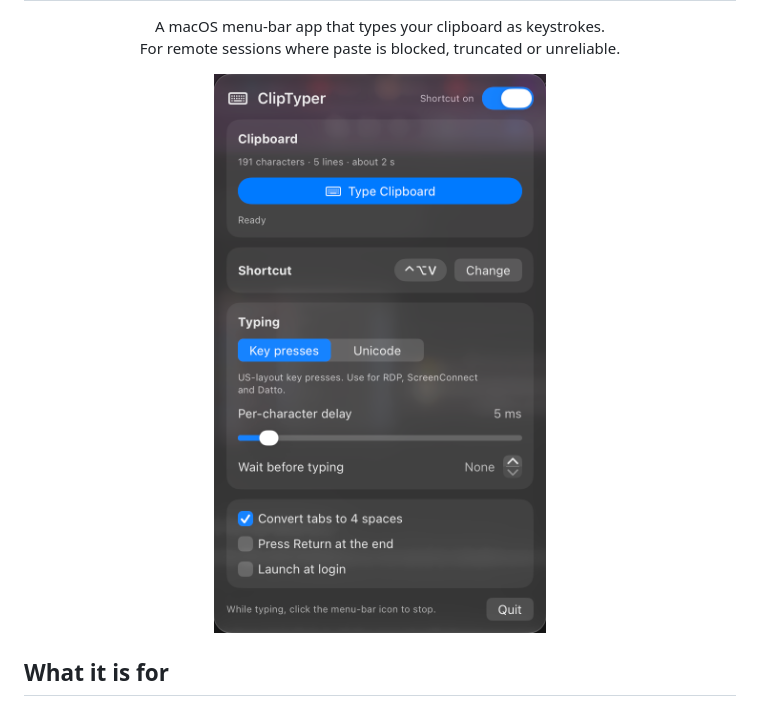
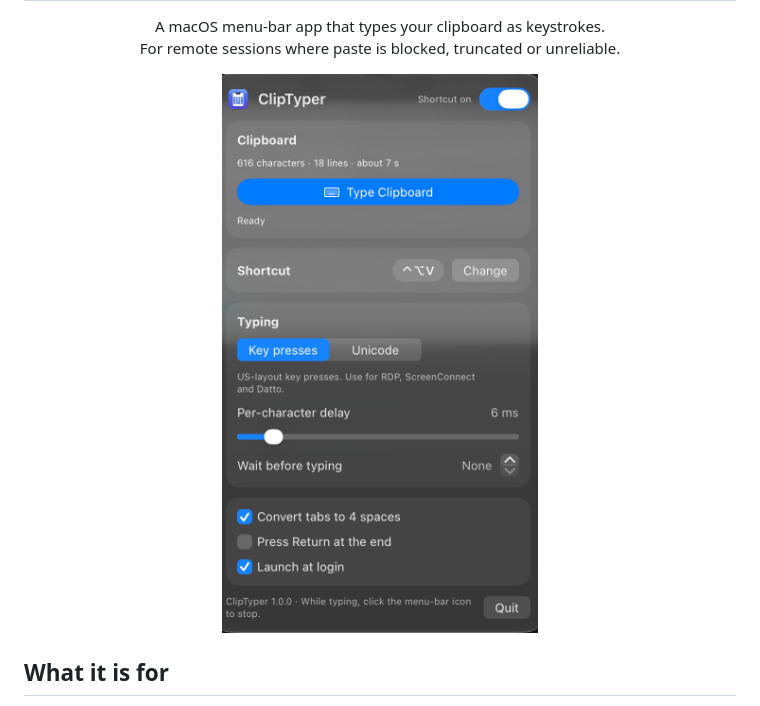
Before and after one commit to cutthroat361/ClipTyper, a Markdown page: README.md, the part around the change. GitHub-like rendering; pictures changed too: docs/panel.png.

Commit message:
Update panel screenshot to the 1.0.0 build
Co-Authored-By: Claude Fable 5.2 <noreply@anthropic.com>
Claude-Session: https://claude.ai/code/session_011yurmgRVJa2FN6NFzmF3pK

```diff
--- a/README.md
+++ b/README.md
@@ -10,7 +10,7 @@
 </p>
 
 <p align="center">
-  <img src="docs/panel.png" width="348" alt="ClipTyper panel">
+  <img src="docs/panel.png" width="334" alt="ClipTyper panel">
 </p>
 
 ## What it is for
```
